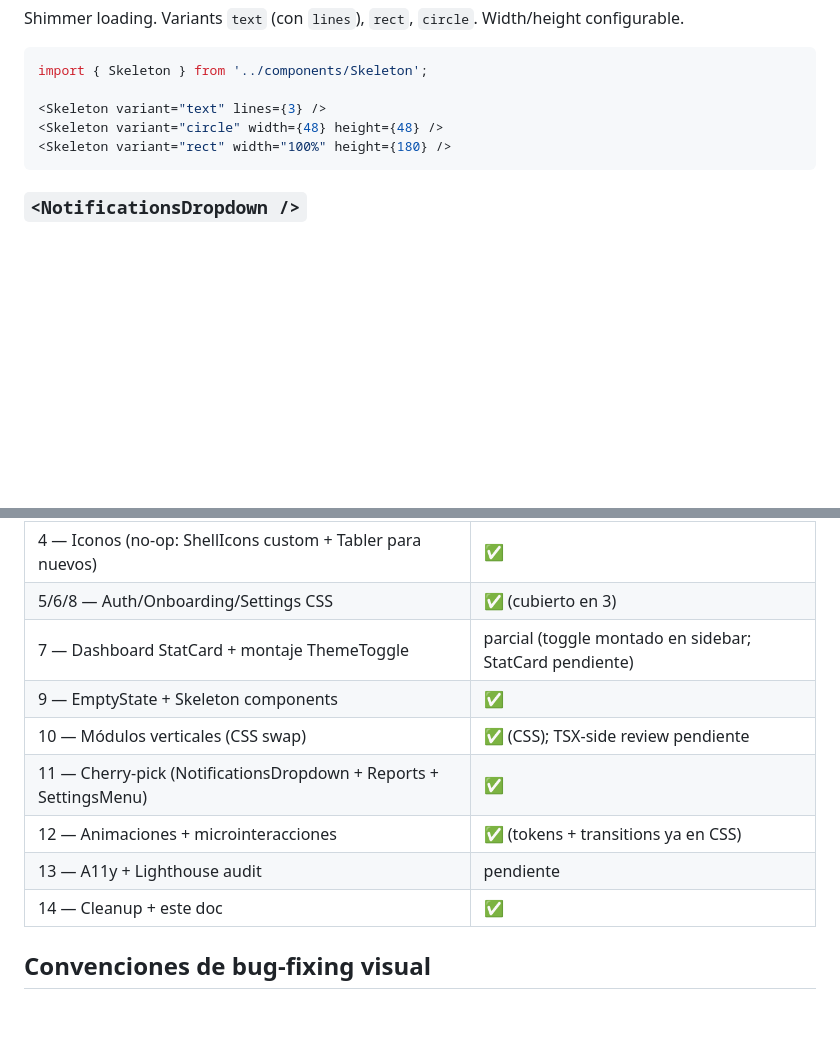
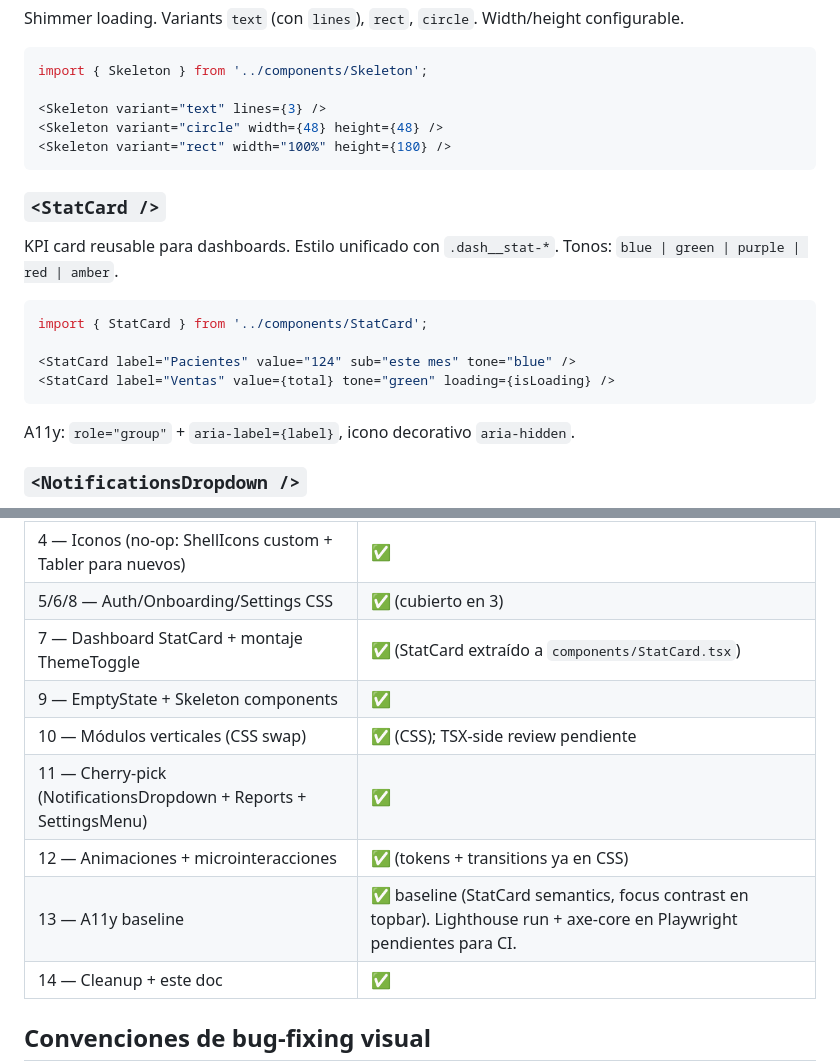
Before and after one commit to devpablocristo/pymes, a Markdown page: docs/UI_SYSTEM.md, 2 parts joined by grey strips. Drawn GitHub-style; blank space fills up the shorter version.

Commit message:
docs(ui): document StatCard + update Phase 7/13 status
Co-Authored-By: Claude Opus 4.7 (1M context) <noreply@anthropic.com>

````diff
--- a/docs/UI_SYSTEM.md
+++ b/docs/UI_SYSTEM.md
@@ -135,6 +135,19 @@ import { Skeleton } from '../components/Skeleton';
 <Skeleton variant="rect" width="100%" height={180} />
 ```
 
+### `<StatCard />`
+
+KPI card reusable para dashboards. Estilo unificado con `.dash__stat-*`. Tonos: `blue | green | purple | red | amber`.
+
+```tsx
+import { StatCard } from '../components/StatCard';
+
+<StatCard label="Pacientes" value="124" sub="este mes" tone="blue" />
+<StatCard label="Ventas" value={total} tone="green" loading={isLoading} />
+```
+
+A11y: `role="group"` + `aria-label={label}`, icono decorativo `aria-hidden`.
+
 ### `<NotificationsDropdown />`
 
 Campana con panel desplegable. Embebe `NotificationsCenterPage` en modo `embedded`. Conteo unread con badge, refetch 60s, cierra con click fuera o Escape.
@@ -199,12 +212,12 @@ Ver `.claude/plans/tengo-un-bug-en-melodic-river.md` (sección 5 / 6 / 11) para
 | 3 — UI kit + reskin masivo CSS (12 archivos) | ✅ |
 | 4 — Iconos (no-op: ShellIcons custom + Tabler para nuevos) | ✅ |
 | 5/6/8 — Auth/Onboarding/Settings CSS | ✅ (cubierto en 3) |
-| 7 — Dashboard StatCard + montaje ThemeToggle | parcial (toggle montado en sidebar; StatCard pendiente) |
+| 7 — Dashboard StatCard + montaje ThemeToggle | ✅ (StatCard extraído a `components/StatCard.tsx`) |
 | 9 — EmptyState + Skeleton components | ✅ |
 | 10 — Módulos verticales (CSS swap) | ✅ (CSS); TSX-side review pendiente |
 | 11 — Cherry-pick (NotificationsDropdown + Reports + SettingsMenu) | ✅ |
 | 12 — Animaciones + microinteracciones | ✅ (tokens + transitions ya en CSS) |
-| 13 — A11y + Lighthouse audit | pendiente |
+| 13 — A11y baseline | ✅ baseline (StatCard semantics, focus contrast en topbar). Lighthouse run + axe-core en Playwright pendientes para CI. |
 | 14 — Cleanup + este doc | ✅ |
 
 ## Convenciones de bug-fixing visual
````
